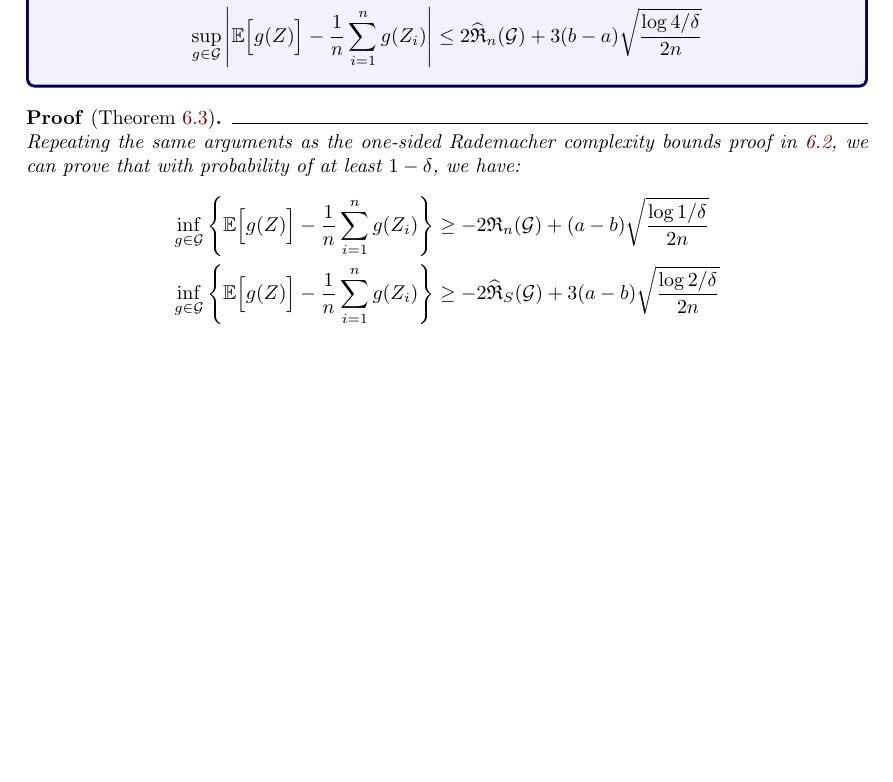
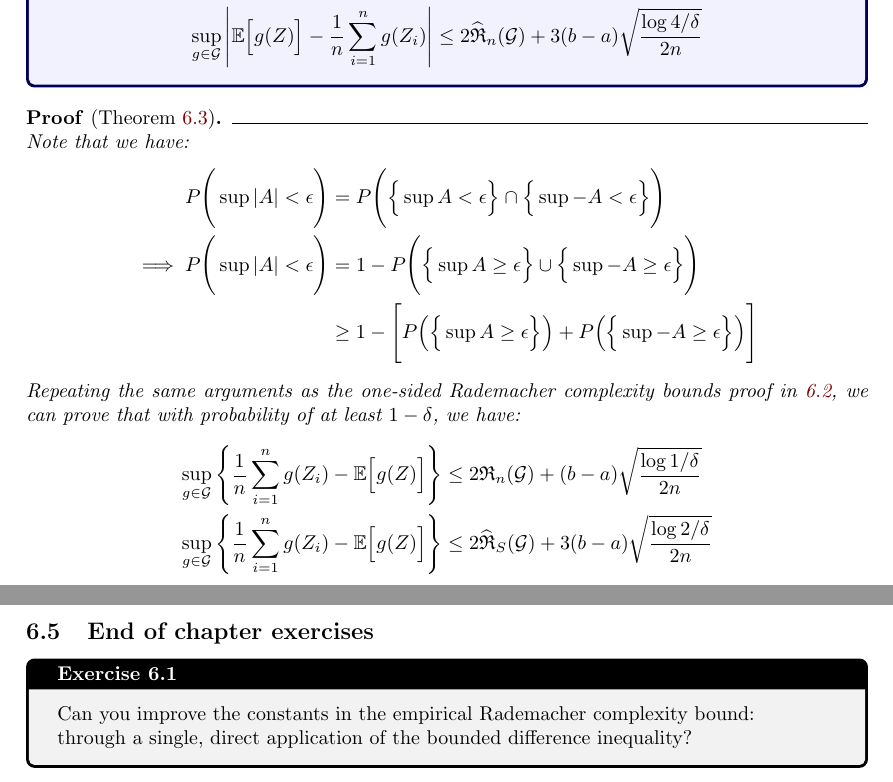
Before and after one commit to hieubkvn123/-NOTES-Statistical-Learning-Theory, a LaTeX paper (main.tex, which reads sections/main/chapters/chap6_rademacher_complexity.tex, sections/main/exercises/chap6_exercises.tex): part of page 52 of 74 before the commit and two parts of pages 52 and 58 of 75 after it, the two joined at a grey line, cut so that both start at the same text, the shorter picture padded with empty space. Compiled offline with pdfLaTeX.

Commit message:
Checkpoint

```diff
--- a/sections/main/chapters/chap6_rademacher_complexity.tex
+++ b/sections/main/chapters/chap6_rademacher_complexity.tex
@@ -363,16 +363,32 @@ In the following section, we will discuss another concentration inequality that
 \end{theorem}
 
 \begin{proof*}[Theorem \ref{thm:two_sided_rademacher_bound}]
-    Repeating the same arguments as the one-sided Rademacher complexity bounds proof in \ref{thm:one_sided_rademacher_bound}, we can prove that with probability of at least $1-\delta$, we have:
+    Note that we have:
     \begin{align*}
-        \inf_{g\in\G} \biggCurl{
-            \E\bigSquare{ g(Z) } - \frac{1}{n}\sum_{i=1}^n g(Z_i)
-        } &\ge -2\RC_n(\G) + (a-b)\sqrt{
+        P\biggRound{
+            \sup|A| < \epsilon
+        } &= P\biggRound{
+            \Big\{ \sup A < \epsilon \Big\} \cap \Big\{\sup -A < \epsilon \Big\}
+        } \\
+        \implies
+        P\biggRound{
+            \sup|A| < \epsilon
+        } &= 1 - P\biggRound{
+            \Big\{ \sup A \ge \epsilon \Big\} \cup \Big\{\sup -A \ge \epsilon \Big\}
+        } \\
+        &\ge 1 - \Bigg[ P\bigRound{\bigCurl{\sup A \ge \epsilon}} + P\bigRound{\bigCurl{\sup -A \ge \epsilon}} \Bigg]
+    \end{align*}
+
+    \noindent Repeating the same arguments as the one-sided Rademacher complexity bounds proof in \ref{thm:one_sided_rademacher_bound}, we can prove that with probability of at least $1-\delta$, we have:
+    \begin{align*}
+        \sup_{g\in\G} \biggCurl{
+            \frac{1}{n}\sum_{i=1}^n g(Z_i) - \E\bigSquare{ g(Z) }
+        } &\le 2\RC_n(\G) + (b-a)\sqrt{
             \frac{\log 1/\delta}{2n}
         } \\
-        \inf_{g\in\G} \biggCurl{
-            \E\bigSquare{ g(Z) } - \frac{1}{n}\sum_{i=1}^n g(Z_i)
-        } &\ge -2\ERC_S(\G) + 3(a-b)\sqrt{
+        \sup_{g\in\G} \biggCurl{
+            \frac{1}{n}\sum_{i=1}^n g(Z_i) - \E\bigSquare{ g(Z) }
+        } &\le 2\ERC_S(\G) + 3(b-a)\sqrt{
             \frac{\log 2/\delta}{2n}
         }
     \end{align*}
@@ -685,3 +701,7 @@ In the following section, we will prove a slightly looser VC bound compared to t
         } \le 8S_\Hf(n)e^{-n\epsilon^2/32}
     \end{align*}
 \end{proof*}
+
+\newpage
+\subsection{End of chapter exercises}
+\input{sections/main/exercises/chap6_exercises.tex}
--- /dev/null
+++ b/sections/main/exercises/chap6_exercises.tex
@@ -0,0 +1,5 @@
+\begin{exercise}{}{exercise_6.1}
+    Can you improve the constants in the empirical Rademacher complexity bound:
+
+    \noindent through a single, direct application of the bounded diﬀerence inequality?
+\end{exercise}
```
Also changed, not shown: output/main.pdf, 3 other files.
